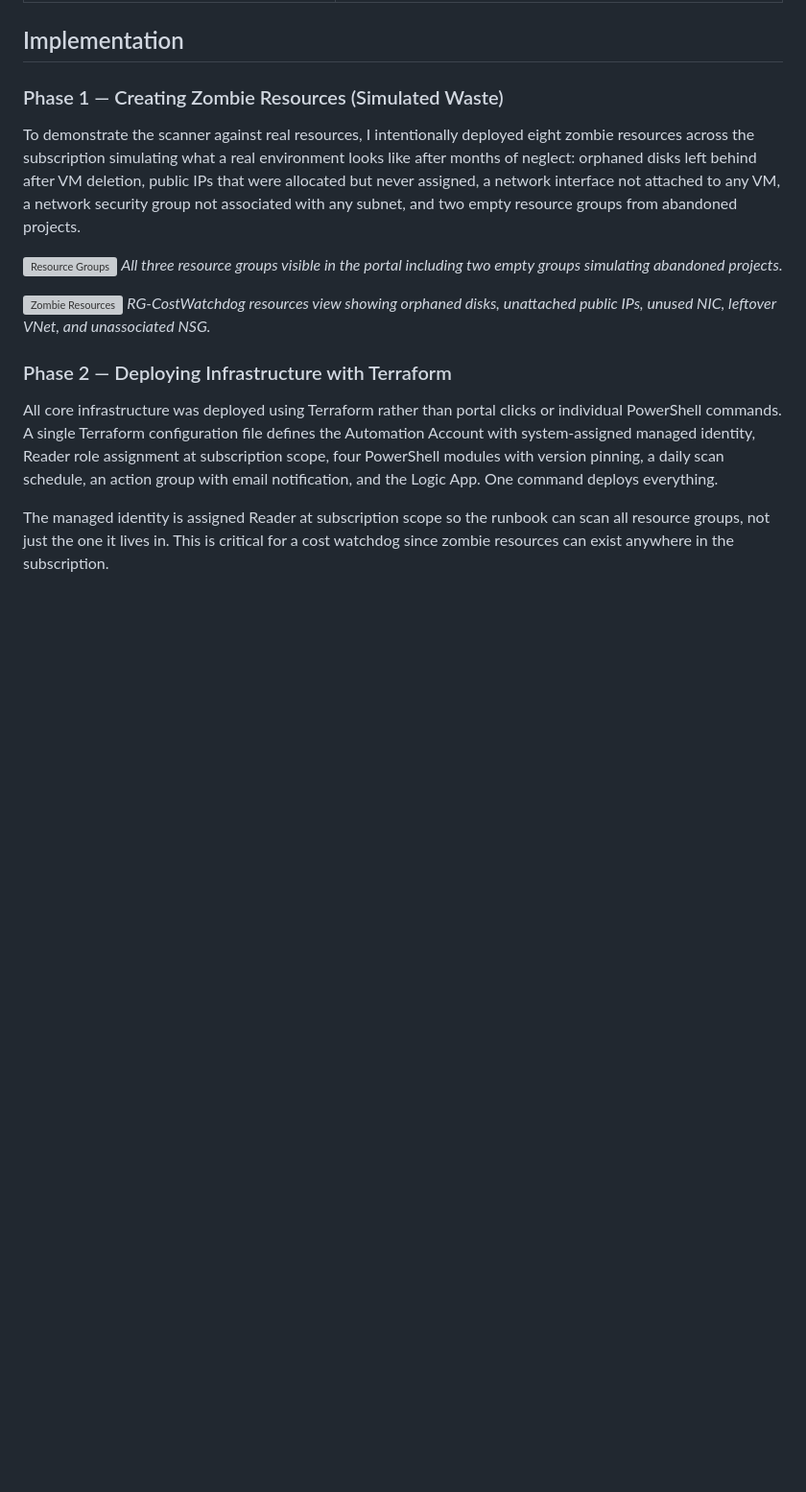
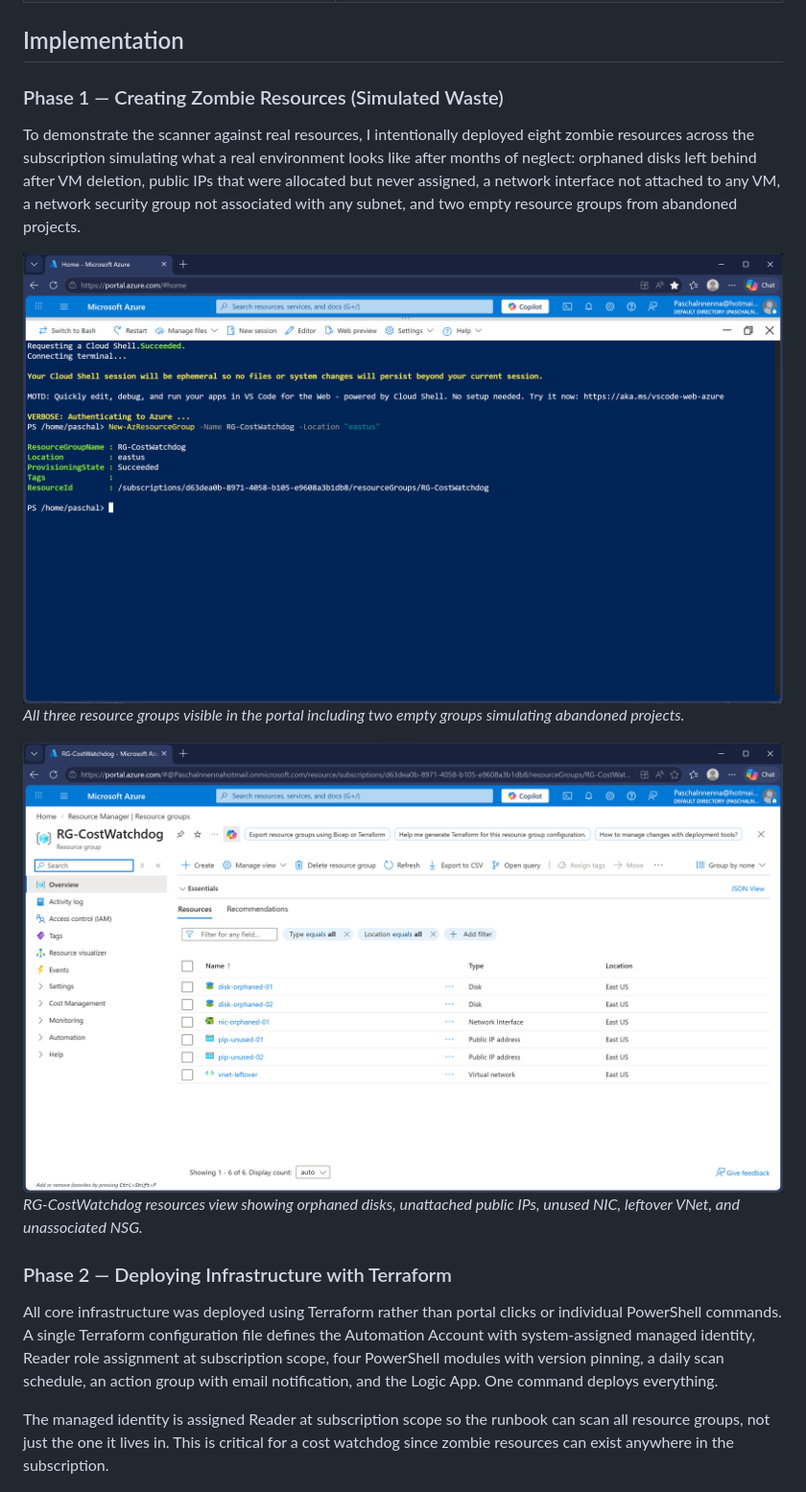
Before and after one commit to MEEKMILEZ/azure-cloud-portfolio, a Markdown page: 08-cloud-cost-watchdog/README.md, the part around the change. Shown at 96% size. Drawn GitHub-style; blank space fills up the shorter version; grey boxes are pictures that could not be loaded.

Commit message:
Update images in README for resource groups
Updated images in README to reflect created resources.

```diff
--- a/08-cloud-cost-watchdog/README.md
+++ b/08-cloud-cost-watchdog/README.md
@@ -51,10 +51,10 @@ I built an automated cost watchdog that scans the entire Azure subscription dail
 
 To demonstrate the scanner against real resources, I intentionally deployed eight zombie resources across the subscription simulating what a real environment looks like after months of neglect: orphaned disks left behind after VM deletion, public IPs that were allocated but never assigned, a network interface not attached to any VM, a network security group not associated with any subnet, and two empty resource groups from abandoned projects.
 
-![Resource Groups](./01-resource-groups.png)
+![Resource Groups](./01-resource-group-created.png)
 *All three resource groups visible in the portal including two empty groups simulating abandoned projects.*
 
-![Zombie Resources](./02-zombie-resources.png)
+![Zombie Resources](./02-zombie-resources-created.png)
 *RG-CostWatchdog resources view showing orphaned disks, unattached public IPs, unused NIC, leftover VNet, and unassociated NSG.*
 
 ### Phase 2 — Deploying Infrastructure with Terraform
```
